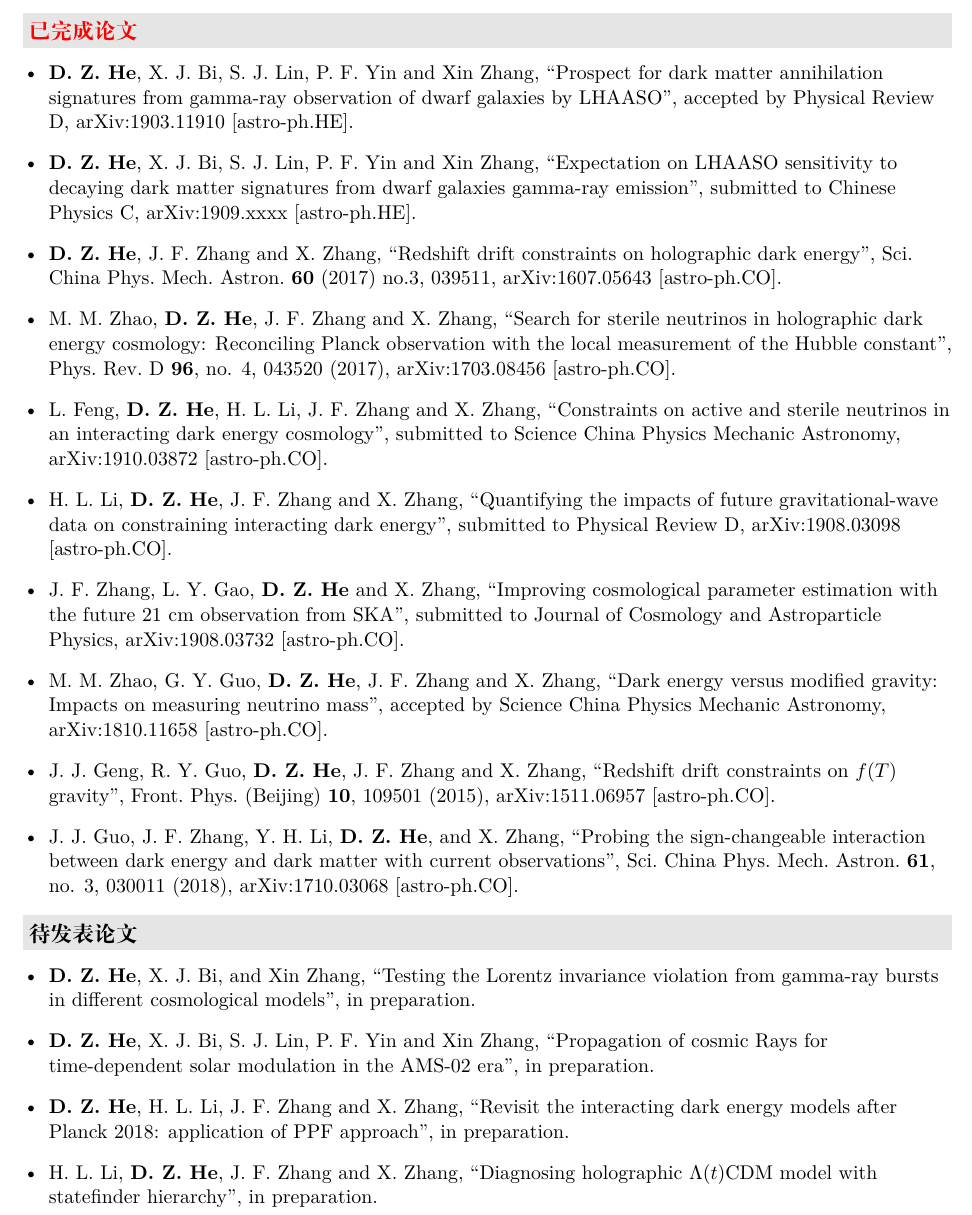
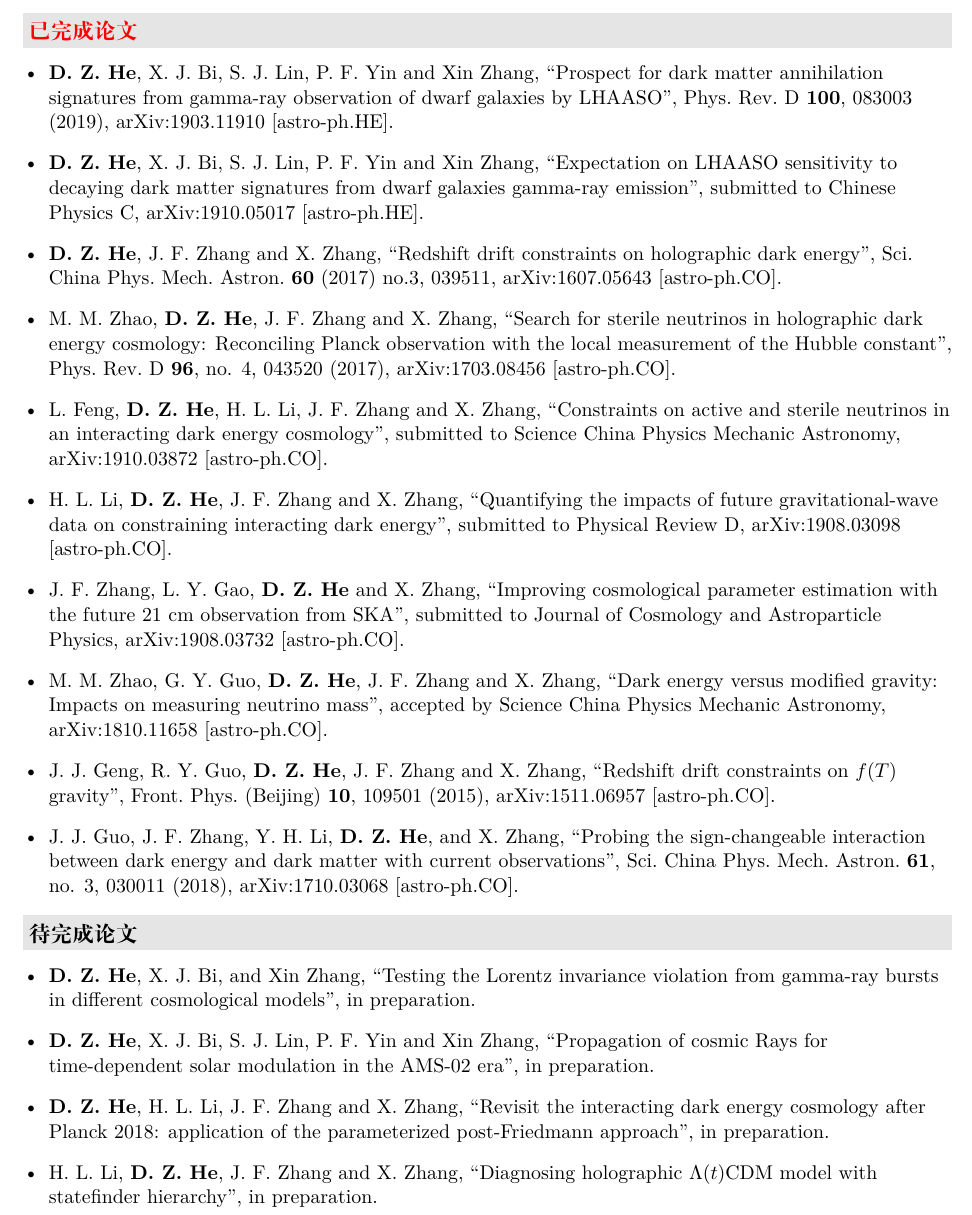
Before and after one commit to hedongze0728/chinese-cv, a LaTeX CV (resume.tex, which reads description/publications.tex, description/to-publication.tex): part of page 2 of 2, cut so that both start at the same text. Compiled offline with XeLaTeX.

Commit message:
change the publication for LHAASO-PRD

```diff
--- a/description/publications.tex
+++ b/description/publications.tex
@@ -1,9 +1,9 @@
 \resheading{\href{https://inspirehep.net/search?p=find+a+dong-ze+he}{已完成论文}}
   \begin{itemize}[leftmargin=*]
 
-    \item \textbf{D.~Z.~He}, X.~J. Bi, S.~J. Lin, P.~F. Yin and Xin Zhang, ``Prospect for dark matter annihilation signatures from gamma-ray observation of dwarf galaxies by LHAASO", accepted by Physical Review D, arXiv:1903.11910 [astro-ph.HE].
+    \item \textbf{D.~Z.~He}, X.~J. Bi, S.~J. Lin, P.~F. Yin and Xin Zhang, ``Prospect for dark matter annihilation signatures from gamma-ray observation of dwarf galaxies by LHAASO", Phys.\ Rev.\ D {\bf 100}, 083003 (2019), arXiv:1903.11910 [astro-ph.HE].
 
-    \item \textbf{D.~Z.~He}, X.~J. Bi, S.~J. Lin, P.~F. Yin and Xin Zhang, ``Expectation on LHAASO sensitivity to decaying dark matter signatures from dwarf galaxies gamma-ray emission", submitted to Chinese Physics C, arXiv:1909.xxxx [astro-ph.HE].
+    \item \textbf{D.~Z.~He}, X.~J. Bi, S.~J. Lin, P.~F. Yin and Xin Zhang, ``Expectation on LHAASO sensitivity to decaying dark matter signatures from dwarf galaxies gamma-ray emission", submitted to Chinese Physics C, arXiv:1910.05017 [astro-ph.HE].
 
     \item \textbf{D.~Z.~He}, J.~F.~Zhang and X.~Zhang, ``Redshift drift constraints on holographic dark energy", Sci.\ China Phys.\ Mech.\ Astron.\  {\bf 60} (2017) no.3, 039511, arXiv:1607.05643 [astro-ph.CO].
 
--- a/description/to-publication.tex
+++ b/description/to-publication.tex
@@ -1,10 +1,10 @@
-\resheading{待发表论文}
+\resheading{待完成论文}
   \begin{itemize}[leftmargin=*]
     \item \textbf{D.~Z.~He}, X.~J. Bi, and Xin Zhang, ``Testing the Lorentz invariance violation from gamma-ray bursts in different cosmological models", in preparation.
 
     \item \textbf{D.~Z.~He}, X.~J. Bi, S.~J. Lin, P.~F. Yin and Xin Zhang, ``Propagation of cosmic Rays for time-dependent solar modulation in the AMS-02 era", in preparation.
 
-    \item \textbf{D.~Z.~He}, H.~L.~Li, J.~F.~Zhang and X.~Zhang, ``Revisit the interacting dark energy models after Planck 2018: application of PPF approach", in preparation.
+    \item \textbf{D.~Z.~He}, H.~L.~Li, J.~F.~Zhang and X.~Zhang, ``Revisit the interacting dark energy cosmology after Planck 2018: application of the parameterized post-Friedmann approach", in preparation.
 
     \item H.~L.~Li, \textbf{D.~Z.~He}, J.~F.~Zhang and X.~Zhang, ``Diagnosing holographic $\Lambda(t)$CDM model with statefinder hierarchy", in preparation.
     \end{itemize}
```
